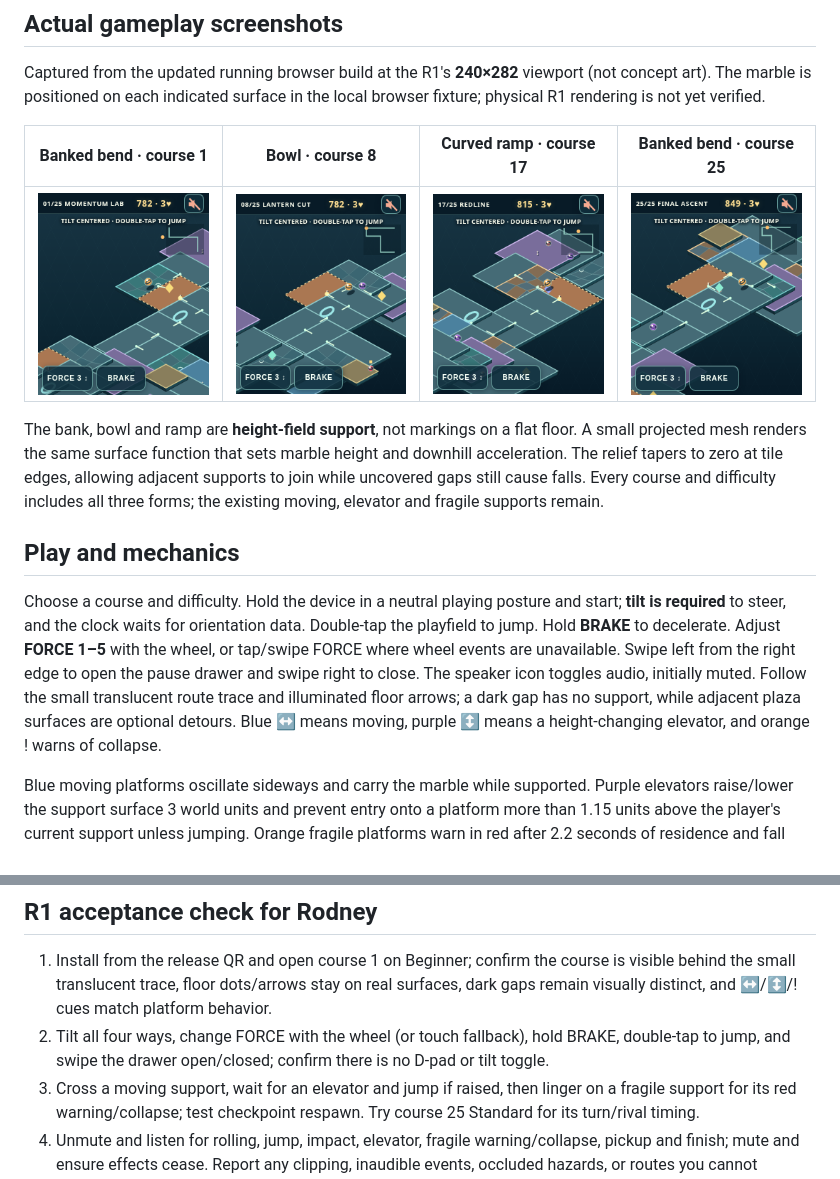
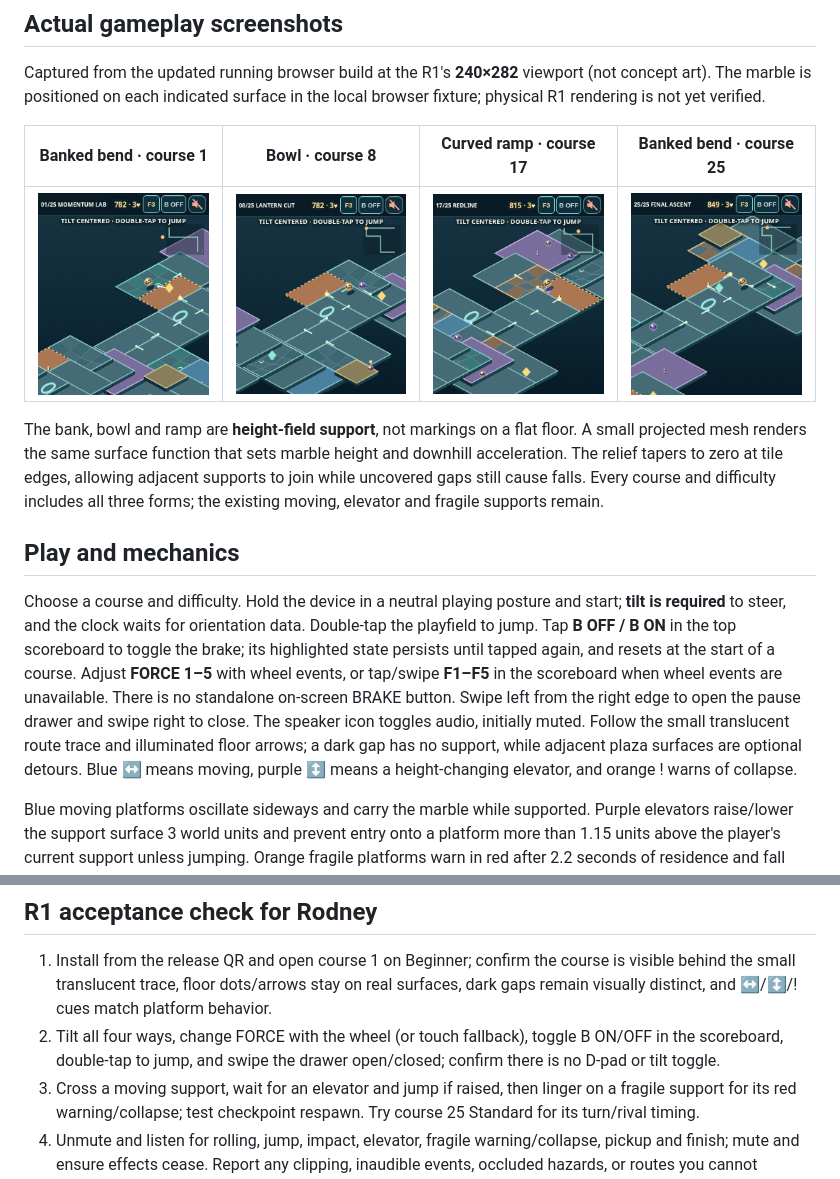
Before and after one commit to GeekTheGreyBeard/r1-marble-madness-3d, a Markdown page: README.md, 2 parts joined by grey strips. GitHub-like rendering; pictures changed too: screenshots/course-1-240x282.png, screenshots/course-17-240x282.png, screenshots/course-25-240x282.png.

Commit message:
Move force and toggle brake into scoreboard with touch fallback

```diff
--- a/README.md
+++ b/README.md
@@ -14,7 +14,7 @@ The bank, bowl and ramp are **height-field support**, not markings on a flat flo
 
 ## Play and mechanics
 
-Choose a course and difficulty. Hold the device in a neutral playing posture and start; **tilt is required** to steer, and the clock waits for orientation data. Double-tap the playfield to jump. Hold **BRAKE** to decelerate. Adjust **FORCE 1–5** with the wheel, or tap/swipe FORCE where wheel events are unavailable. Swipe left from the right edge to open the pause drawer and swipe right to close. The speaker icon toggles audio, initially muted. Follow the small translucent route trace and illuminated floor arrows; a dark gap has no support, while adjacent plaza surfaces are optional detours. Blue ↔ means moving, purple ↕ means a height-changing elevator, and orange ! warns of collapse.
+Choose a course and difficulty. Hold the device in a neutral playing posture and start; **tilt is required** to steer, and the clock waits for orientation data. Double-tap the playfield to jump. Tap **B OFF / B ON** in the top scoreboard to toggle the brake; its highlighted state persists until tapped again, and resets at the start of a course. Adjust **FORCE 1–5** with wheel events, or tap/swipe **F1–F5** in the scoreboard when wheel events are unavailable. There is no standalone on-screen BRAKE button. Swipe left from the right edge to open the pause drawer and swipe right to close. The speaker icon toggles audio, initially muted. Follow the small translucent route trace and illuminated floor arrows; a dark gap has no support, while adjacent plaza surfaces are optional detours. Blue ↔ means moving, purple ↕ means a height-changing elevator, and orange ! warns of collapse.
 
 Blue moving platforms oscillate sideways and carry the marble while supported. Purple elevators raise/lower the support surface 3 world units and prevent entry onto a platform more than 1.15 units above the player's current support unless jumping. Orange fragile platforms warn in red after 2.2 seconds of residence and fall away after 4.5 seconds; they reset on respawn. A missing support surface, bomb, or collapsed platform consumes a life and respawns at the latest safe checkpoint with a four-second penalty. Posts and moving rivals deflect the marble. Diamonds give time, shield, or forward boost. The course ends at the goal platform.
 
@@ -35,6 +45,6 @@ Run `node controls-test.mjs`, `node campaign-test.mjs`, `node route-test.mjs`, a
 ## R1 acceptance check for Rodney
 
 1. Install from the release QR and open course 1 on Beginner; confirm the course is visible behind the small translucent trace, floor dots/arrows stay on real surfaces, dark gaps remain visually distinct, and ↔/↕/! cues match platform behavior.
-2. Tilt all four ways, change FORCE with the wheel (or touch fallback), hold BRAKE, double-tap to jump, and swipe the drawer open/closed; confirm there is no D-pad or tilt toggle.
+2. Tilt all four ways, change FORCE with the wheel (or touch fallback), toggle B ON/OFF in the scoreboard, double-tap to jump, and swipe the drawer open/closed; confirm there is no D-pad or tilt toggle.
 3. Cross a moving support, wait for an elevator and jump if raised, then linger on a fragile support for its red warning/collapse; test checkpoint respawn. Try course 25 Standard for its turn/rival timing.
 4. Unmute and listen for rolling, jump, impact, elevator, fragile warning/collapse, pickup and finish; mute and ensure effects cease. Report any clipping, inaudible events, occluded hazards, or routes you cannot traverse, with course/level and location.
```
Also changed, not shown: other parts of README.md (+11 -1 lines), marble-madness-3d-r1-install-qr.png, 5 other files.
